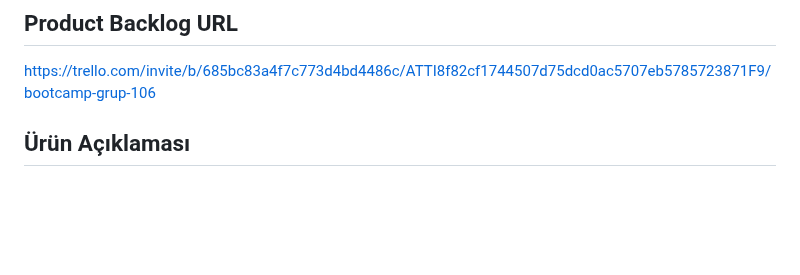
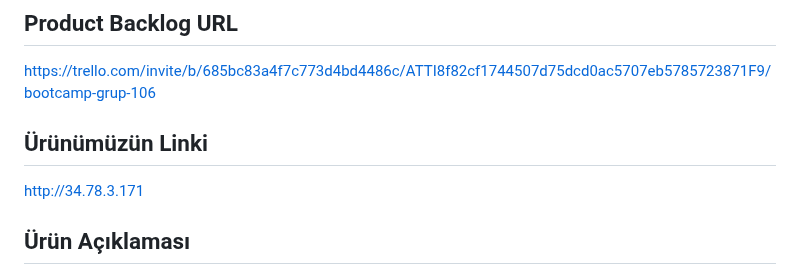
Before and after one commit to YusufMertGenc/CildAI, a Markdown page: README.md, the part around the change. GitHub-like rendering; blank space fills up the shorter version.

```diff
--- a/README.md
+++ b/README.md
@@ -16,6 +16,12 @@ CildAI
 
 ## Product Backlog URL
 https://trello.com/invite/b/685bc83a4f7c773d4bd4486c/ATTI8f82cf1744507d75dcd0ac5707eb5785723871F9/bootcamp-grup-106
+
+
+## Ürünümüzün Linki
+
+http://34.78.3.171
+
 
 ## Ürün Açıklaması
 
```
